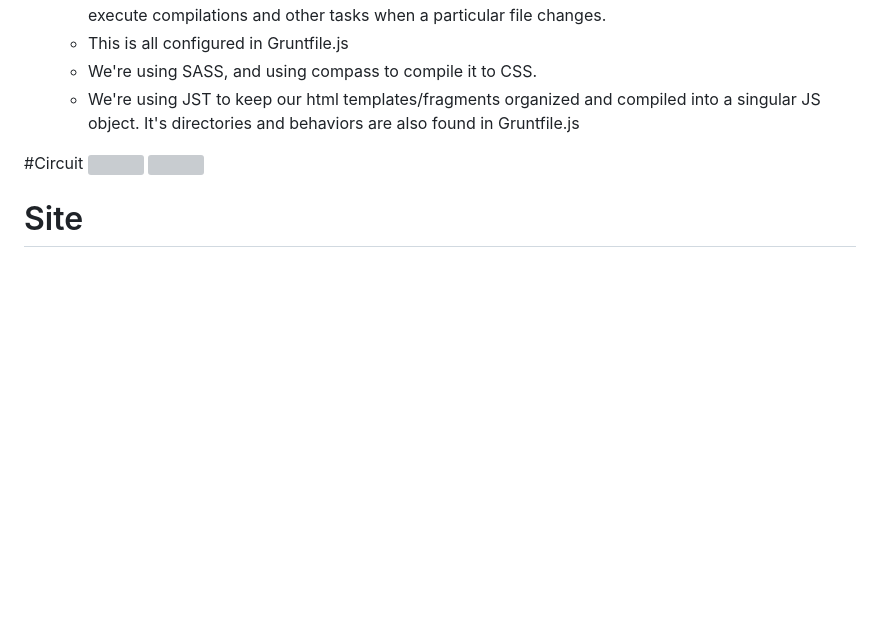
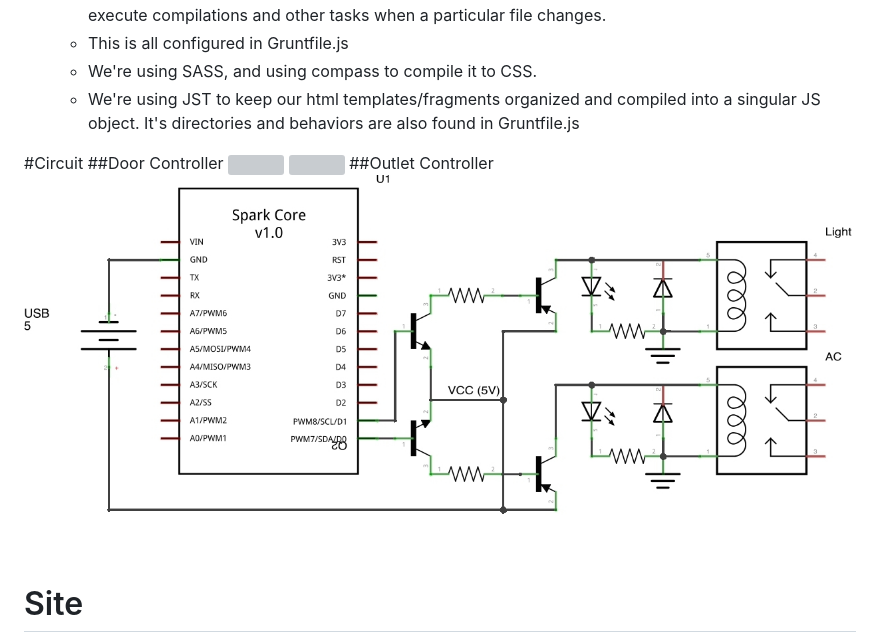
Before and after one commit to WhitWaldo/hal, a Markdown page: README.md, the part around the change. Drawn GitHub-style; pictures changed too: outlet_controller/outlet-circuit.jpg (added); blank space fills up the shorter version; grey boxes are pictures that could not be loaded.

```diff
--- a/README.md
+++ b/README.md
@@ -22,9 +22,11 @@
   * We're using JST to keep our html templates/fragments organized and compiled into a singular JS object. It's directories and behaviors are also found in Gruntfile.js
 
 #Circuit
+##Door Controller
 ![](door_controller/Door/design.png?raw=true)
 ![](door_controller/Door/circuit.png?raw=true)
-
+##Outlet Controller
+![](outlet_controller/outlet-circuit.jpg?raw=true)
 # Site
 ![](images/preview_1.png?raw=true)
 ![](images/preview_2.png?raw=true)
```
